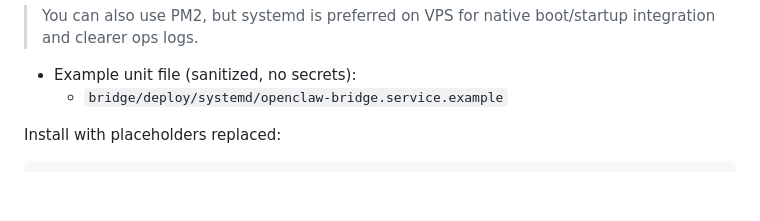
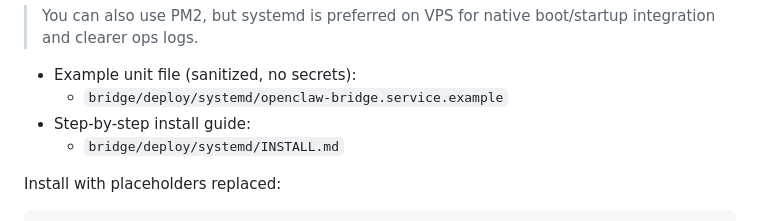
Before and after one commit to botainoa/openclaw-tools-extension, a Markdown page: bridge/README.md, the part around the change. Rendered like a GitHub page; blank space fills up the shorter version.

Commit message:
docs(bridge): add systemd INSTALL guide

```diff
--- a/bridge/README.md
+++ b/bridge/README.md
@@ -86,6 +86,8 @@ openclaw message send --channel telegram --target <chat_id_or_username> --messag
 
 - Example unit file (sanitized, no secrets):
   - `bridge/deploy/systemd/openclaw-bridge.service.example`
+- Step-by-step install guide:
+  - `bridge/deploy/systemd/INSTALL.md`
 
 Install with placeholders replaced:
 
```
Also changed, not shown: 1 other file.
